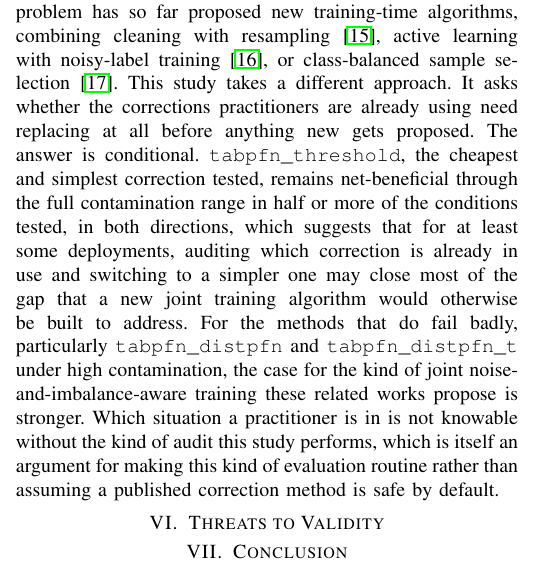
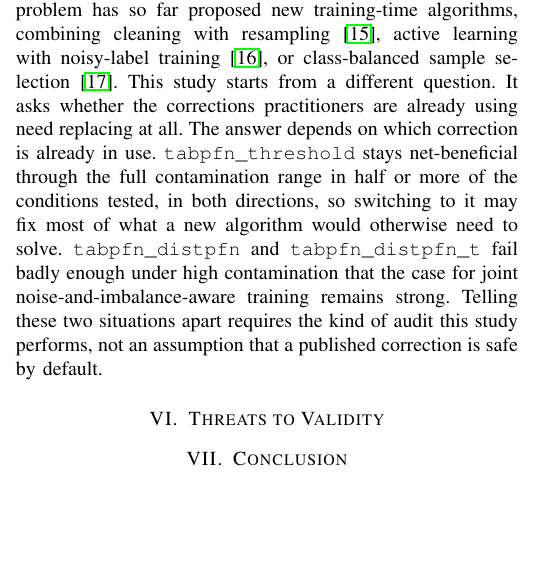
Before and after one commit to darkamgel/Imbalance-Correction, a LaTeX paper (paper/main.tex, which reads paper/sections/05_discussion.tex): part of one column of page 11 of 12, cut so that both start at the same text, the shorter picture padded with empty space. Compiled offline with pdfLaTeX.

Commit message:
Rewrite the closing implications paragraph to state its own condition
"The answer is conditional" never said what it was conditional on,
the reader had to piece it together from sentences scattered across
the rest of the paragraph. Rewrote to state it directly ("The answer
depends on which correction is already in use") and follow with the
two concrete cases right after it, instead of separating them with
several intervening sentences. Also cut the abstract "gap... would
otherwise be built to address" phrasing and the repeated "kind of
X... kind of Y" construction at the end.

```diff
--- a/paper/sections/05_discussion.tex
+++ b/paper/sections/05_discussion.tex
@@ -109,20 +109,15 @@ Related work on class imbalance and label noise as a joint problem has so
 far proposed new training-time algorithms, combining cleaning with
 resampling~\cite{koziarski2020ccr}, active learning with noisy-label
 training~\cite{khanal2024activelabel}, or class-balanced sample
-selection~\cite{liu2024imbalancednoisy}. This study takes a different
-approach. It asks whether the corrections practitioners are already using
-need replacing at all before anything new gets proposed. The answer is
-conditional. \texttt{tabpfn\_threshold}, the cheapest
-and simplest correction tested, remains net-beneficial through the full
-contamination range in half or more of the conditions tested, in both
-directions, which suggests that for at least some deployments, auditing
-which correction is already in use and switching to a simpler one may
-close most of the gap that a new joint training algorithm would otherwise
-be built to address. For the methods that do fail badly, particularly
-\texttt{tabpfn\_distpfn} and \texttt{tabpfn\_distpfn\_t} under high
-contamination, the case for the kind of joint noise-and-imbalance-aware
-training these related works propose is stronger. Which situation a
-practitioner is in is not knowable without the kind of audit this study
-performs, which is itself an argument for making this kind of evaluation
-routine rather than assuming a published correction method is safe by
-default.
+selection~\cite{liu2024imbalancednoisy}. This study starts from a
+different question. It asks whether the corrections practitioners are
+already using need replacing at all. The answer depends on which
+correction is already in use. \texttt{tabpfn\_threshold} stays
+net-beneficial through the full contamination range in half or more of
+the conditions tested, in both directions, so switching to it may fix
+most of what a new algorithm would otherwise need to solve.
+\texttt{tabpfn\_distpfn} and \texttt{tabpfn\_distpfn\_t} fail badly
+enough under high contamination that the case for joint
+noise-and-imbalance-aware training remains strong. Telling these two
+situations apart requires the kind of audit this study performs, not an
+assumption that a published correction is safe by default.
```
